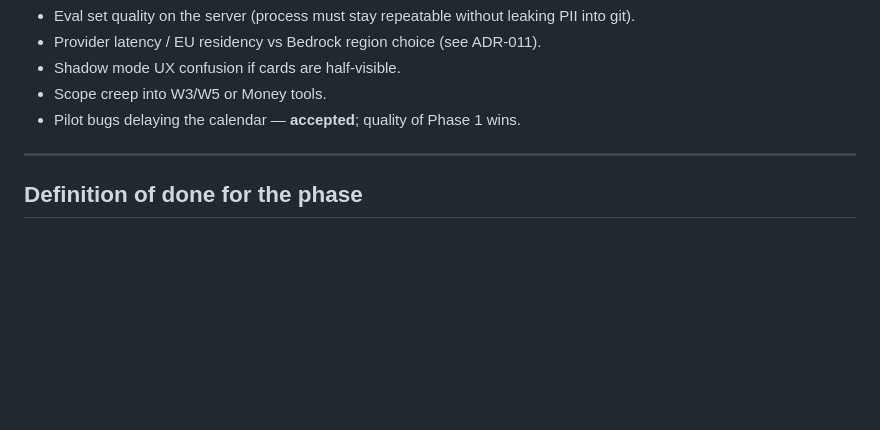
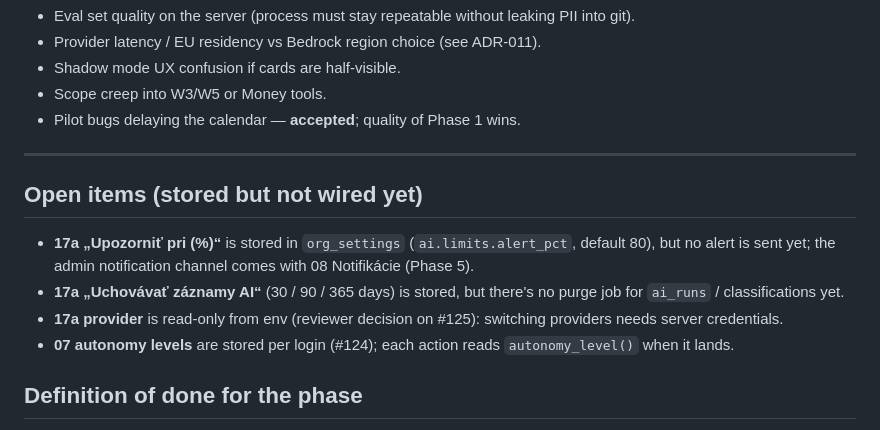
Before and after one commit to ErikZet-oss/smart-mail, a Markdown page: docs/plans/phase-2.md, the part around the change. Rendered like a GitHub page; blank space fills up the shorter version.

Commit message:
docs(plan): Phase 2 open items for 17a alert, retention and provider (#125 review)
Co-Authored-By: Claude Opus 5.5 <noreply@anthropic.com>
Claude-Session: https://claude.ai/code/session_0172BMYAdyHqsPjVnsigsv5y

```diff
--- a/docs/plans/phase-2.md
+++ b/docs/plans/phase-2.md
@@ -157,6 +157,13 @@ Not all items block 2a; call out blockers explicitly.
 
 ---------------------------------------------------------------------------------------------------
 
+## Open items (stored but not wired yet)
+
+- **17a „Upozorniť pri (%)“** is stored in `org_settings` (`ai.limits.alert_pct`, default 80), but no alert is sent yet; the admin notification channel comes with 08 Notifikácie (Phase 5).
+- **17a „Uchovávať záznamy AI“** (30 / 90 / 365 days) is stored, but there's no purge job for `ai_runs` / classifications yet.
+- **17a provider** is read-only from env (reviewer decision on #125): switching providers needs server credentials.
+- **07 autonomy levels** are stored per login (#124); each action reads `autonomy_level()` when it lands.
+
 ## Definition of done for the phase
 
 Acceptance table above green + quality gates in CLAUDE.md §0.1 that apply (strict typing, no mail bodies in logs,
```
